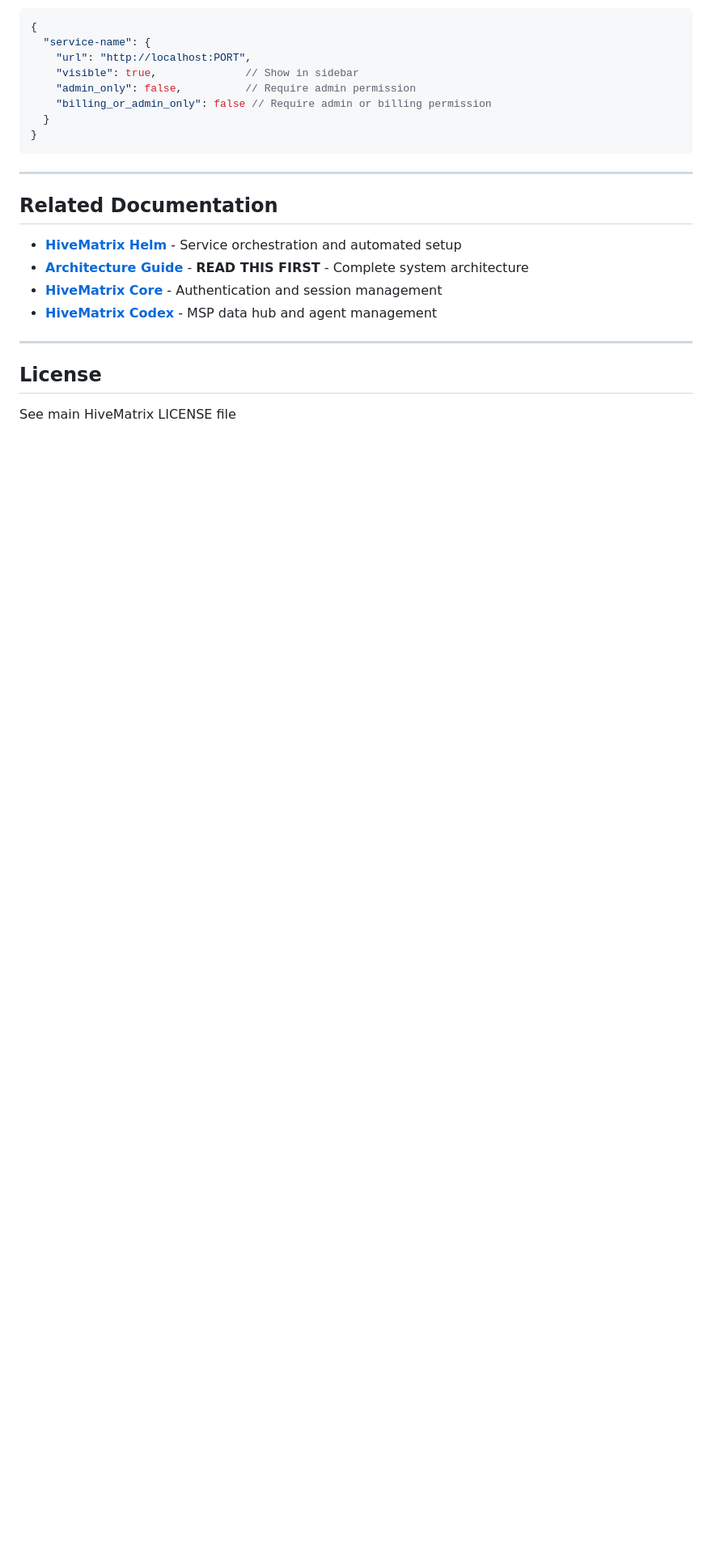
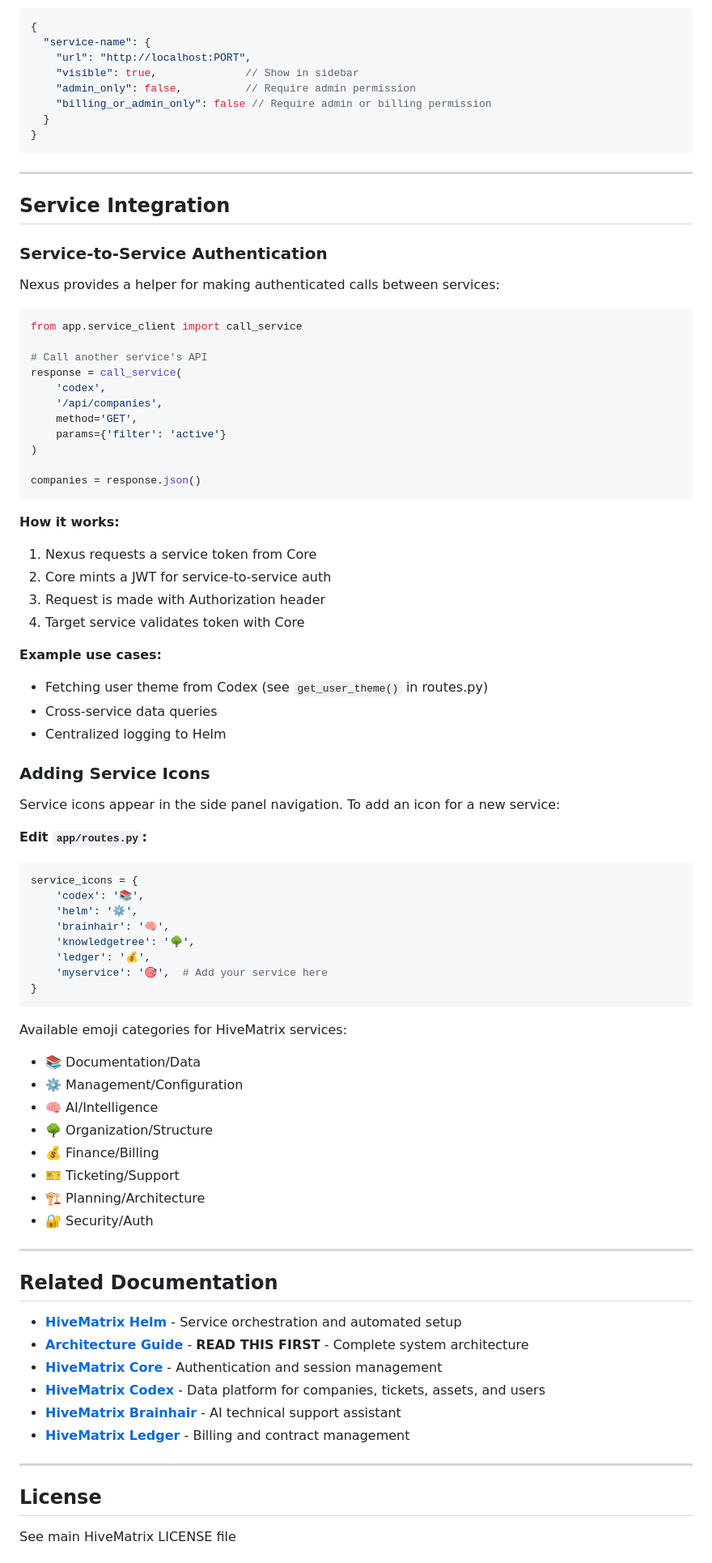
Before and after one commit to skelhammer/hivematrix-nexus, a Markdown page: README.md, the part around one of its changes. Shown at 81% size. Drawn GitHub-style; blank space fills up the shorter version.

````diff
--- a/README.md
+++ b/README.md
@@ -697,12 +780,73 @@ pip install gunicorn gevent
 
 ---
 
+## Service Integration
+
+### Service-to-Service Authentication
+
+Nexus provides a helper for making authenticated calls between services:
+
+```python
+from app.service_client import call_service
+
+# Call another service's API
+response = call_service(
+    'codex',
+    '/api/companies',
+    method='GET',
+    params={'filter': 'active'}
+)
+
+companies = response.json()
+```
+
+**How it works:**
+1. Nexus requests a service token from Core
+2. Core mints a JWT for service-to-service auth
+3. Request is made with Authorization header
+4. Target service validates token with Core
+
+**Example use cases:**
+- Fetching user theme from Codex (see `get_user_theme()` in routes.py)
+- Cross-service data queries
+- Centralized logging to Helm
+
+### Adding Service Icons
+
+Service icons appear in the side panel navigation. To add an icon for a new service:
+
+**Edit `app/routes.py`:**
+```python
+service_icons = {
+    'codex': '📚',
+    'helm': '⚙️',
+    'brainhair': '🧠',
+    'knowledgetree': '🌳',
+    'ledger': '💰',
+    'myservice': '🎯',  # Add your service here
+}
+```
+
+Available emoji categories for HiveMatrix services:
+- 📚 Documentation/Data
+- ⚙️ Management/Configuration
+- 🧠 AI/Intelligence
+- 🌳 Organization/Structure
+- 💰 Finance/Billing
+- 🎫 Ticketing/Support
+- 🏗️ Planning/Architecture
+- 🔐 Security/Auth
+
+---
+
 ## Related Documentation
 
 - **[HiveMatrix Helm](../hivematrix-helm/README.md)** - Service orchestration and automated setup
 - **[Architecture Guide](../hivematrix-helm/ARCHITECTURE.md)** - **READ THIS FIRST** - Complete system architecture
 - **[HiveMatrix Core](../hivematrix-core/README.md)** - Authentication and session management
-- **[HiveMatrix Codex](../hivematrix-codex/README.md)** - MSP data hub and agent management
+- **[HiveMatrix Codex](../hivematrix-codex/README.md)** - Data platform for companies, tickets, assets, and users
+- **[HiveMatrix Brainhair](../hivematrix-brainhair/README.md)** - AI technical support assistant
+- **[HiveMatrix Ledger](../hivematrix-ledger/README.md)** - Billing and contract management
 
 ---
 
````
Also changed, not shown: other parts of README.md (+116 -10 lines).
